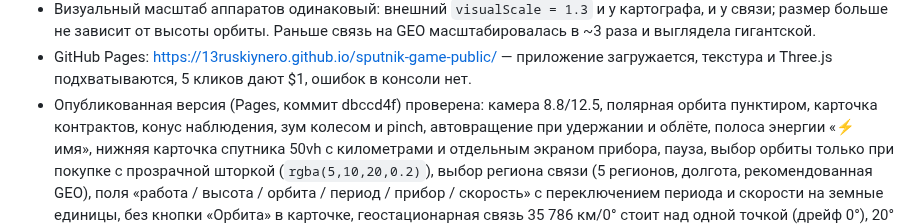
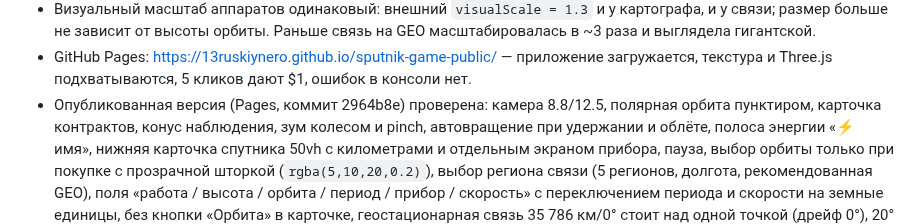
Before and after one commit to 13ruskiynero/sputnik-game-public, a Markdown page: docs/STATUS.md, the part around the change. Drawn GitHub-style.

Commit message:
mirror: 2026-10-18T19:20Z

```diff
--- a/docs/STATUS.md
+++ b/docs/STATUS.md
@@ -428,7 +428,7 @@ viewport 1280x800 и 390x844. Отдельно проверена сборка G
 - GitHub Pages: https://13ruskiynero.github.io/sputnik-game-public/ —
   приложение загружается, текстура и Three.js подхватываются, 5 кликов дают $1,
   ошибок в консоли нет.
-- Опубликованная версия (Pages, коммит dbccd4f) проверена: камера
+- Опубликованная версия (Pages, коммит 2964b8e) проверена: камера
   8.8/12.5, полярная орбита пунктиром, карточка контрактов, конус наблюдения,
   зум колесом и pinch, автовращение при удержании и облёте, полоса энергии «⚡ имя», нижняя
   карточка спутника 50vh с километрами и отдельным экраном прибора,
```
